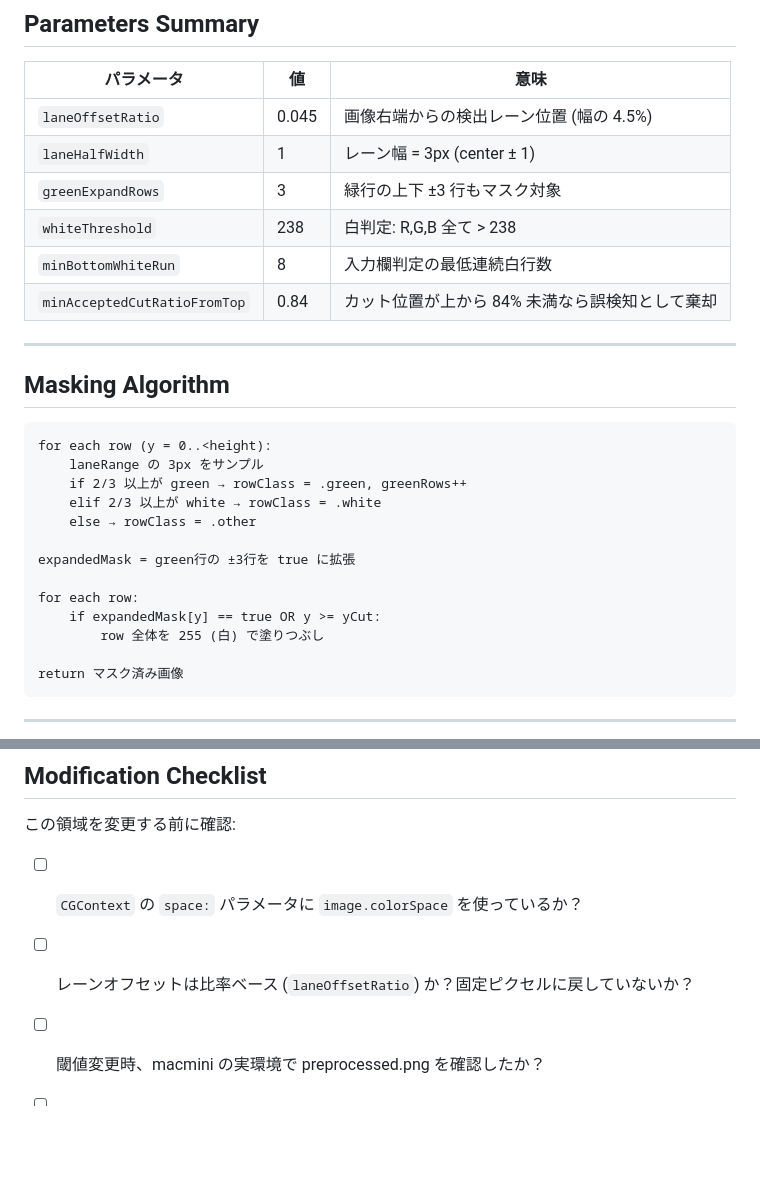
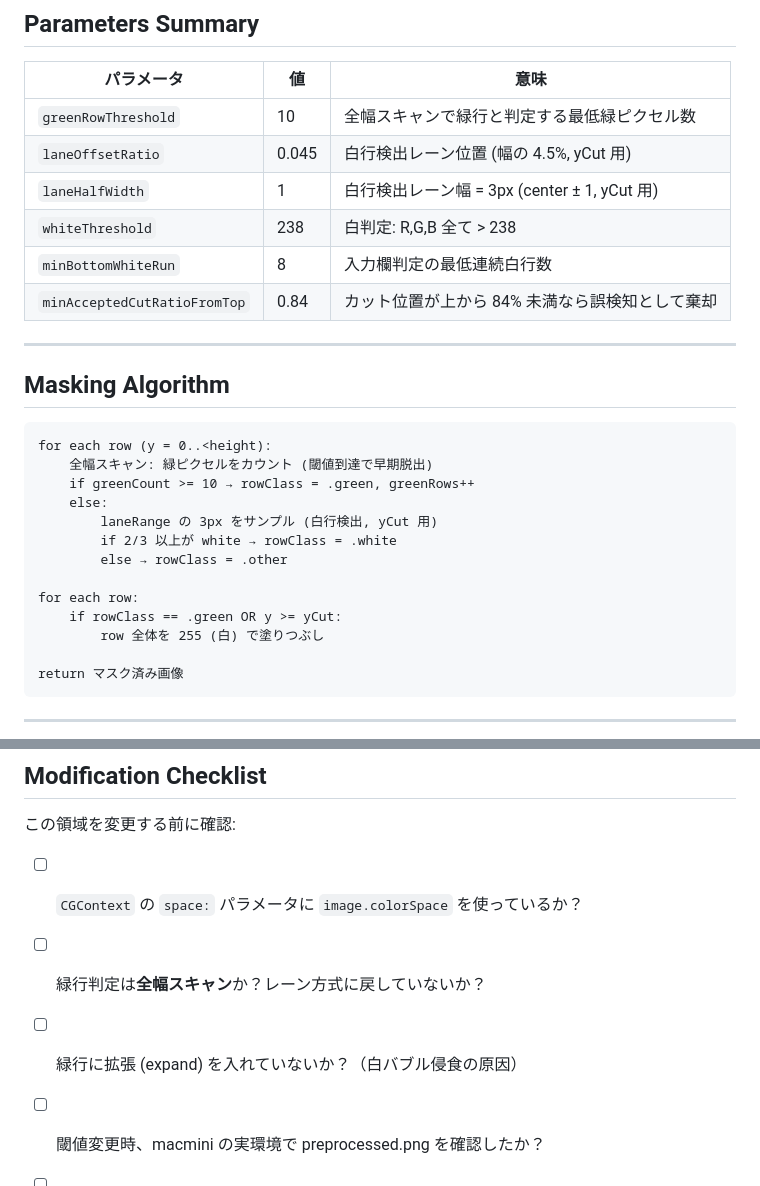
Before and after one commit to usedhonda/clawgate, a Markdown page: docs/SPEC-green-bubble-masking.md, 2 parts joined by grey strips. GitHub-like rendering; blank space fills up the shorter version.

````diff
--- a/docs/SPEC-green-bubble-masking.md
+++ b/docs/SPEC-green-bubble-masking.md
@@ -118,9 +142,9 @@ deviceRGB 変換が入ると (199, 241, 161) 等にシフトし、マージン
 
 | パラメータ | 値 | 意味 |
 |-----------|-----|------|
-| `laneOffsetRatio` | 0.045 | 画像右端からの検出レーン位置 (幅の 4.5%) |
-| `laneHalfWidth` | 1 | レーン幅 = 3px (center ± 1) |
-| `greenExpandRows` | 3 | 緑行の上下 ±3 行もマスク対象 |
+| `greenRowThreshold` | 10 | 全幅スキャンで緑行と判定する最低緑ピクセル数 |
+| `laneOffsetRatio` | 0.045 | 白行検出レーン位置 (幅の 4.5%, yCut 用) |
+| `laneHalfWidth` | 1 | 白行検出レーン幅 = 3px (center ± 1, yCut 用) |
 | `whiteThreshold` | 238 | 白判定: R,G,B 全て > 238 |
 | `minBottomWhiteRun` | 8 | 入力欄判定の最低連続白行数 |
 | `minAcceptedCutRatioFromTop` | 0.84 | カット位置が上から 84% 未満なら誤検知として棄却 |
@@ -131,15 +155,15 @@ deviceRGB 変換が入ると (199, 241, 161) 等にシフトし、マージン
 
 ```
 for each row (y = 0..<height):
-    laneRange の 3px をサンプル
-    if 2/3 以上が green → rowClass = .green, greenRows++
-    elif 2/3 以上が white → rowClass = .white
-    else → rowClass = .other
-
-expandedMask = green行の ±3行を true に拡張
+    全幅スキャン: 緑ピクセルをカウント (閾値到達で早期脱出)
+    if greenCount >= 10 → rowClass = .green, greenRows++
+    else:
+        laneRange の 3px をサンプル (白行検出, yCut 用)
+        if 2/3 以上が white → rowClass = .white
+        else → rowClass = .other
 
 for each row:
-    if expandedMask[y] == true OR y >= yCut:
+    if rowClass == .green OR y >= yCut:
         row 全体を 255 (白) で塗りつぶし
 
 return マスク済み画像
@@ -186,6 +210,7 @@ print(f'anchor green: {green_a}, preprocessed green: {green_p}, reduction: {(1-g
 この領域を変更する前に確認:
 
 - [ ] `CGContext` の `space:` パラメータに `image.colorSpace` を使っているか？
-- [ ] レーンオフセットは比率ベース (`laneOffsetRatio`) か？固定ピクセルに戻していないか？
+- [ ] 緑行判定は**全幅スキャン**か？レーン方式に戻していないか？
+- [ ] 緑行に拡張 (expand) を入れていないか？（白バブル侵食の原因）
 - [ ] 閾値変更時、macmini の実環境で preprocessed.png を確認したか？
 - [ ] Python やローカル環境だけでなく、**macmini の ICC プロファイル環境** でテストしたか？
````
Also changed, not shown: other parts of docs/SPEC-green-bubble-masking.md (+47 -23 lines).
